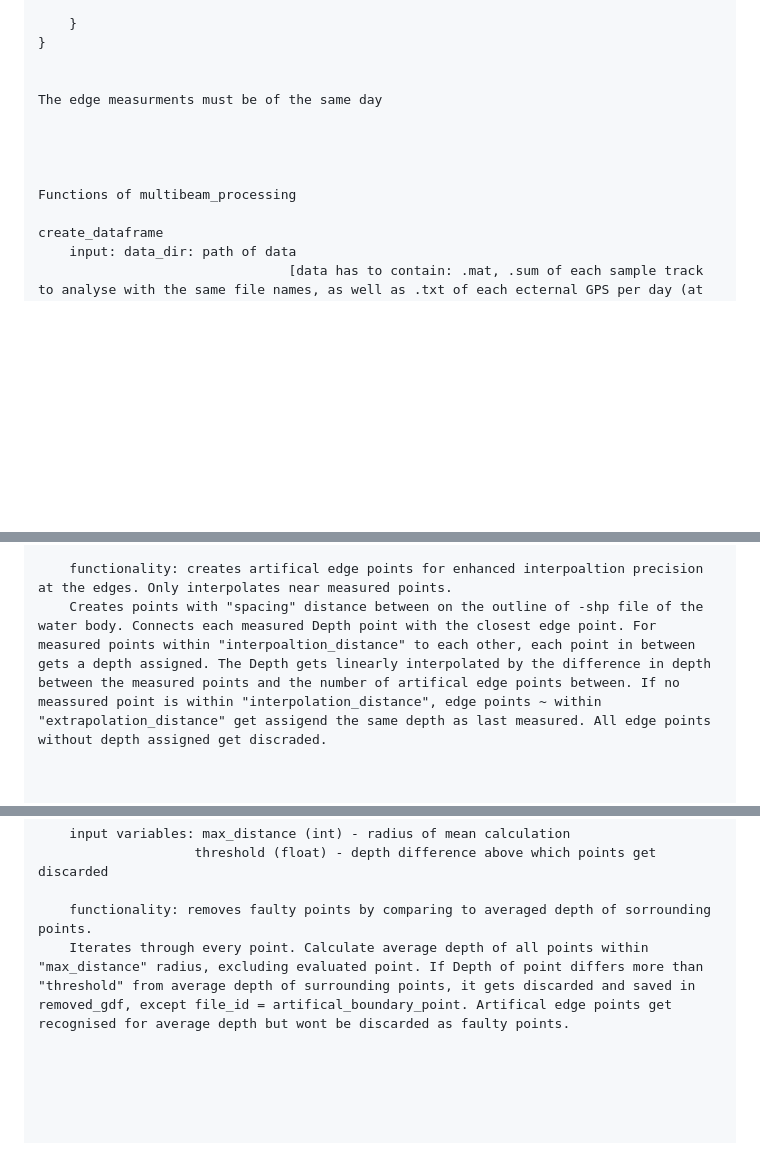
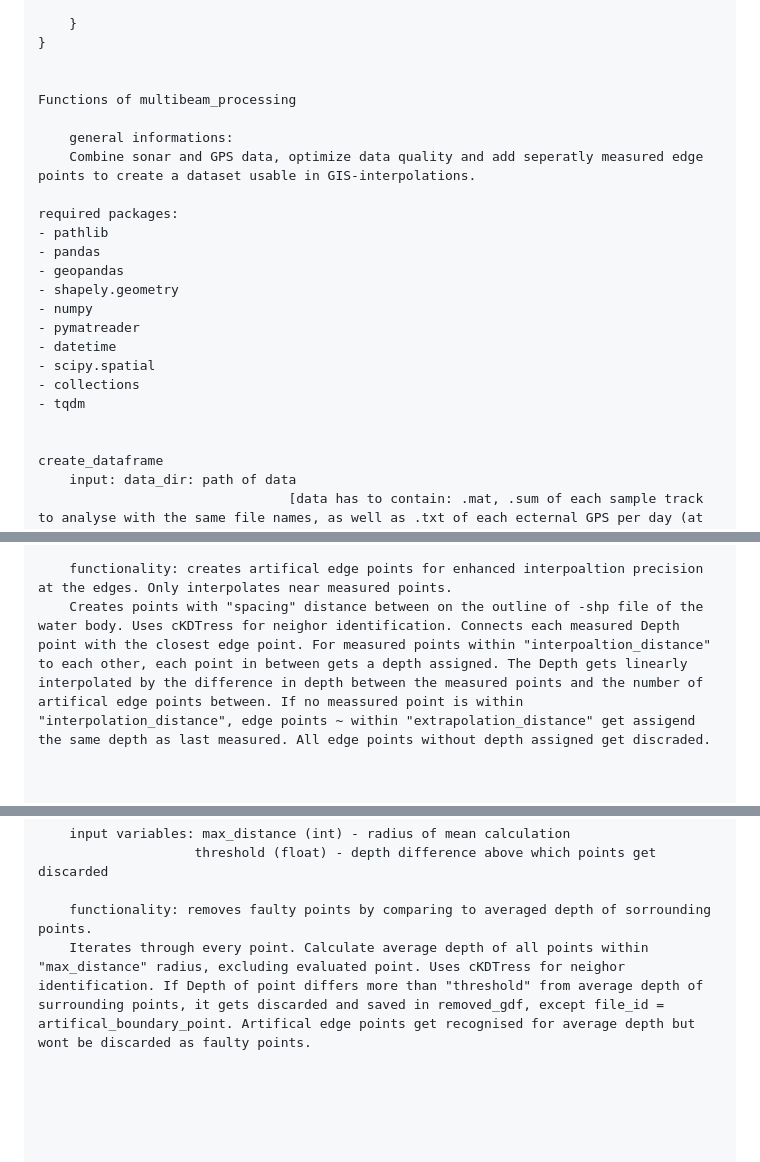
Before and after one commit to duckmanager/Bathymetric-map-Lake-Caputh, a Markdown page: README.md, 3 parts joined by grey strips. GitHub-like rendering; blank space fills up the shorter version.

Commit message:
adding documentation for quality controle

```diff
--- a/README.md
+++ b/README.md
@@ -36,12 +36,23 @@
 }
 
 
-The edge measurments must be of the same day
+Functions of multibeam_processing
 
+    general informations:
+    Combine sonar and GPS data, optimize data quality and add seperatly measured edge points to create a dataset usable in GIS-interpolations.
 
+required packages:
+- pathlib
+- pandas
+- geopandas
+- shapely.geometry
+- numpy
+- pymatreader
+- datetime
+- scipy.spatial
+- collections
+- tqdm
 
-
-Functions of multibeam_processing
 
 create_dataframe
     input: data_dir: path of data
@@ -126,7 +137,7 @@ generate_boundary_points
                     extrapolation_distance: distance to extrapolate measured depth to the side without measured point within interpolation_distance, in m
 
     functionality: creates artifical edge points for enhanced interpoaltion precision at the edges. Only interpolates near measured points.
-    Creates points with "spacing" distance between on the outline of -shp file of the water body. Connects each measured Depth point with the closest edge point. For measured points within "interpoaltion_distance" to each other, each point in between gets a depth assigned. The Depth gets linearly interpolated by the difference in depth between the measured points and the number of artifical edge points between. If no meassured point is within "interpolation_distance", edge points ~ within "extrapolation_distance" get assigend the same depth as last measured. All edge points without depth assigned get discraded.
+    Creates points with "spacing" distance between on the outline of -shp file of the water body. Uses cKDTress for neighor identification. Connects each measured Depth point with the closest edge point. For measured points within "interpoaltion_distance" to each other, each point in between gets a depth assigned. The Depth gets linearly interpolated by the difference in depth between the measured points and the number of artifical edge points between. If no meassured point is within "interpolation_distance", edge points ~ within "extrapolation_distance" get assigend the same depth as last measured. All edge points without depth assigned get discraded.
 
 
 
@@ -155,7 +166,7 @@ detect_and_remove_faulty_depths
                     threshold (float) - depth difference above which points get discarded
 
     functionality: removes faulty points by comparing to averaged depth of sorrounding points.
-    Iterates through every point. Calculate average depth of all points within "max_distance" radius, excluding evaluated point. If Depth of point differs more than "threshold" from average depth of surrounding points, it gets discarded and saved in removed_gdf, except file_id = artifical_boundary_point. Artifical edge points get recognised for average depth but wont be discarded as faulty points.
+    Iterates through every point. Calculate average depth of all points within "max_distance" radius, excluding evaluated point. Uses cKDTress for neighor identification. If Depth of point differs more than "threshold" from average depth of surrounding points, it gets discarded and saved in removed_gdf, except file_id = artifical_boundary_point. Artifical edge points get recognised for average depth but wont be discarded as faulty points.
 
 
 
```
Also changed, not shown: other parts of README.md (+55 -0 lines).
